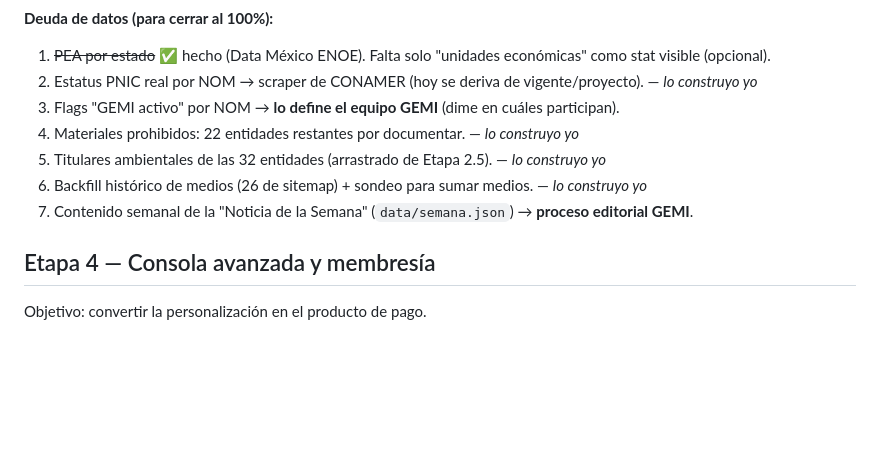
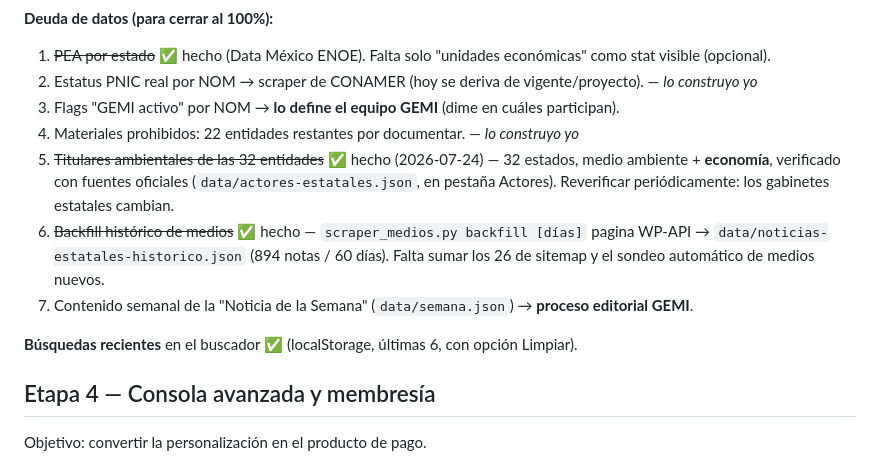
Before and after one commit to gemiscopex/gemi-scope, a Markdown page: ROADMAP.md, the part around the change. Rendered like a GitHub page; blank space fills up the shorter version.

Commit message:
docs: titulares estatales + backfill + busquedas recientes hechos

```diff
--- a/ROADMAP.md
+++ b/ROADMAP.md
@@ -62,9 +62,11 @@ nomenclatura completa `[11]`, Radares como botón pulsante discreto `[19]`.
 2. Estatus PNIC real por NOM → scraper de CONAMER (hoy se deriva de vigente/proyecto). — *lo construyo yo*
 3. Flags "GEMI activo" por NOM → **lo define el equipo GEMI** (dime en cuáles participan).
 4. Materiales prohibidos: 22 entidades restantes por documentar. — *lo construyo yo*
-5. Titulares ambientales de las 32 entidades (arrastrado de Etapa 2.5). — *lo construyo yo*
-6. Backfill histórico de medios (26 de sitemap) + sondeo para sumar medios. — *lo construyo yo*
+5. ~~Titulares ambientales de las 32 entidades~~ ✅ hecho (2026-07-24) — 32 estados, medio ambiente + **economía**, verificado con fuentes oficiales (`data/actores-estatales.json`, en pestaña Actores). Reverificar periódicamente: los gabinetes estatales cambian.
+6. ~~Backfill histórico de medios~~ ✅ hecho — `scraper_medios.py backfill [días]` pagina WP-API → `data/noticias-estatales-historico.json` (894 notas / 60 días). Falta sumar los 26 de sitemap y el sondeo automático de medios nuevos.
 7. Contenido semanal de la "Noticia de la Semana" (`data/semana.json`) → **proceso editorial GEMI**.
+
+**Búsquedas recientes** en el buscador ✅ (localStorage, últimas 6, con opción Limpiar).
 
 ## Etapa 4 — Consola avanzada y membresía
 
```
